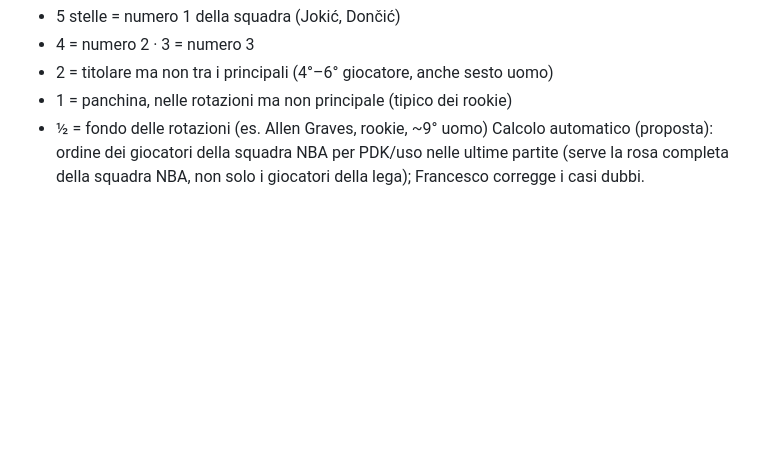
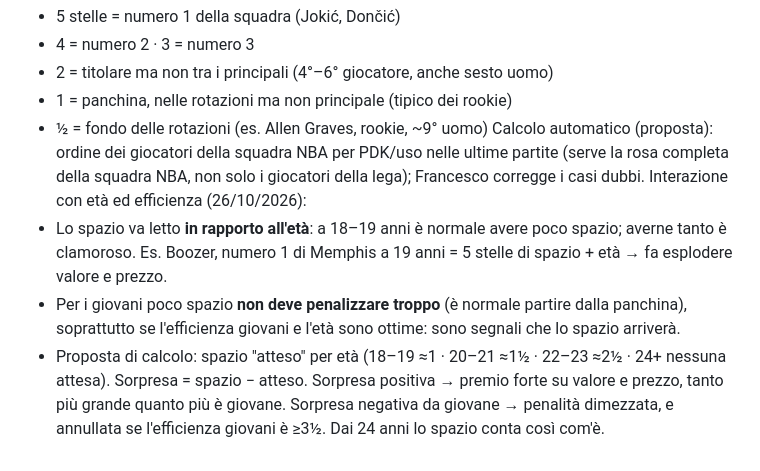
Before and after one commit to 2gzcr8rtk7-bot/Dynasty-league, a Markdown page: tools/CRITERI_VALORI.md, the part around the change. Rendered like a GitHub page; blank space fills up the shorter version.

Commit message:
Criteri: spazio in squadra legato a età ed efficienza
Co-Authored-By: Claude Opus 5.5 <noreply@anthropic.com>
Claude-Session: https://claude.ai/code/session_01QMcoSEHoKcZUdBC96sm21k

```diff
--- a/tools/CRITERI_VALORI.md
+++ b/tools/CRITERI_VALORI.md
@@ -72,3 +72,12 @@ Gerarchia nella propria squadra NBA:
 - ½ = fondo delle rotazioni (es. Allen Graves, rookie, ~9° uomo)
 Calcolo automatico (proposta): ordine dei giocatori della squadra NBA per PDK/uso nelle ultime partite
 (serve la rosa completa della squadra NBA, non solo i giocatori della lega); Francesco corregge i casi dubbi.
+Interazione con età ed efficienza (26/10/2026):
+- Lo spazio va letto **in rapporto all'età**: a 18–19 anni è normale avere poco spazio; averne tanto è clamoroso.
+  Es. Boozer, numero 1 di Memphis a 19 anni = 5 stelle di spazio + età → fa esplodere valore e prezzo.
+- Per i giovani poco spazio **non deve penalizzare troppo** (è normale partire dalla panchina), soprattutto se
+  l'efficienza giovani e l'età sono ottime: sono segnali che lo spazio arriverà.
+- Proposta di calcolo: spazio "atteso" per età (18–19 ≈1 · 20–21 ≈1½ · 22–23 ≈2½ · 24+ nessuna attesa).
+  Sorpresa = spazio − atteso. Sorpresa positiva → premio forte su valore e prezzo, tanto più grande quanto più è giovane.
+  Sorpresa negativa da giovane → penalità dimezzata, e annullata se l'efficienza giovani è ≥3½.
+  Dai 24 anni lo spazio conta così com'è.
```
